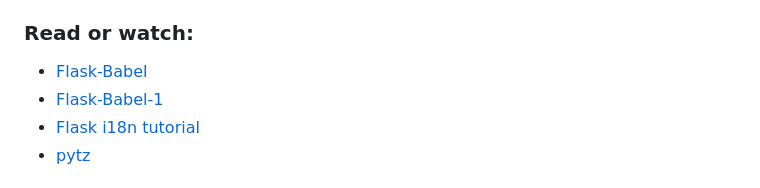
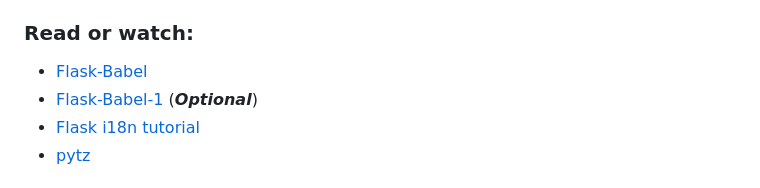
Before and after one commit to elyse502/alx-backend, a Markdown page: 0x02-i18n/README.md, the part around the change. Drawn GitHub-style.

```diff
--- a/0x02-i18n/README.md
+++ b/0x02-i18n/README.md
@@ -5,7 +5,7 @@
 # Resources🏗️
 ### Read or watch:
 * [Flask-Babel](https://web.archive.org/web/20201111174034/https://flask-babel.tkte.ch/)
-* [Flask-Babel-1](https://python-babel.github.io/flask-babel/)
+* [Flask-Babel-1](https://python-babel.github.io/flask-babel/) (_**Optional**_)
 * [Flask i18n tutorial](https://blog.miguelgrinberg.com/post/the-flask-mega-tutorial-part-xiii-i18n-and-l10n)
 * [pytz](https://sourceforge.net/directory/software-development/linux/)
 
```
